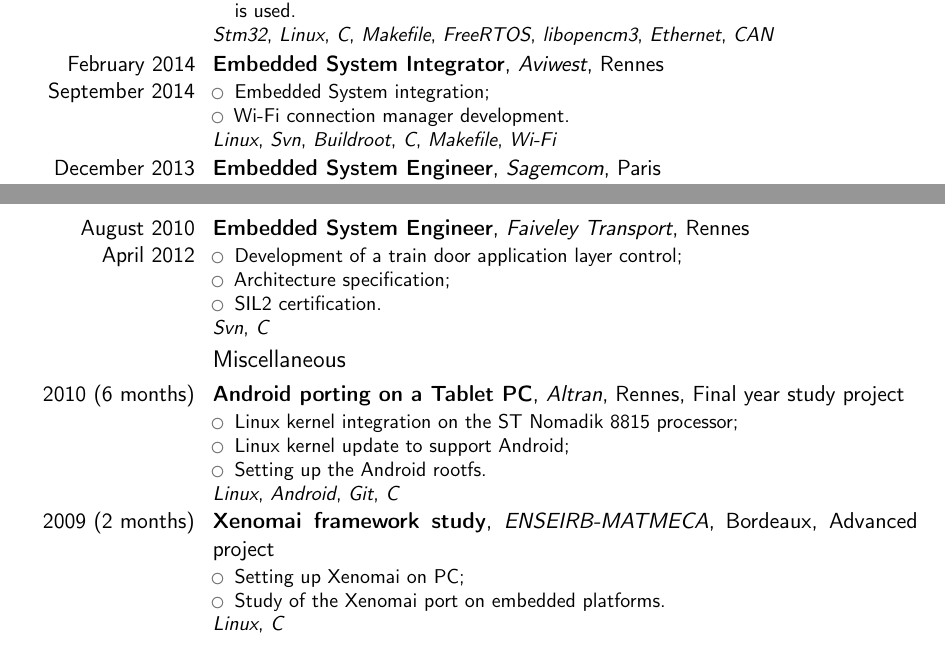
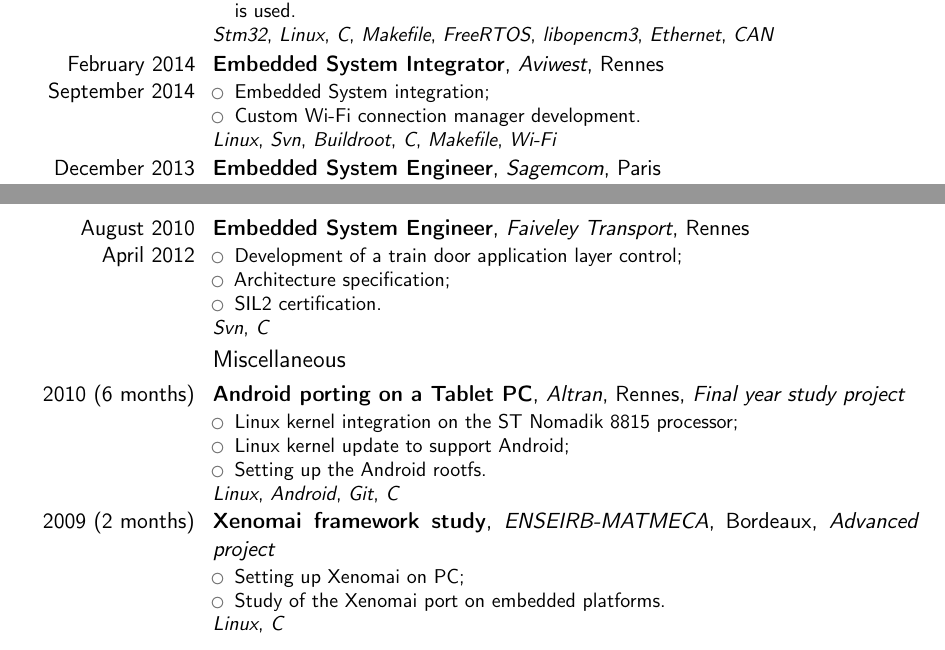
Before and after one commit to jmlemetayer/resume, a LaTeX CV (resume_en.tex): two parts of pages 1 and 2 of 2, joined at a grey line, cut so that both start at the same text. Compiled offline with pdfLaTeX.

Commit message:
minor updates

```diff
--- a/resume_en.tex
+++ b/resume_en.tex
@@ -119,7 +119,7 @@
 	{
 		\begin{itemize}
 		\item Embedded System integration;
-		\item Wi-Fi connection manager development.
+		\item Custom Wi-Fi connection manager development.
 		\end{itemize}
 		\textit{Linux},
 		\textit{Svn},
@@ -180,7 +180,7 @@
 	{Android porting on a Tablet PC}
 	{Altran}
 	{Rennes}
-	{Final year study project}
+	{\textit{Final year study project}}
 	{
 		\begin{itemize}
 		\item Linux kernel integration on the ST Nomadik 8815 processor;
@@ -195,7 +195,7 @@
 	{Xenomai framework study}
 	{ENSEIRB-MATMECA}
 	{Bordeaux}
-	{Advanced project}
+	{\textit{Advanced project}}
 	{
 		\begin{itemize}
 		\item Setting up Xenomai on PC;
```
